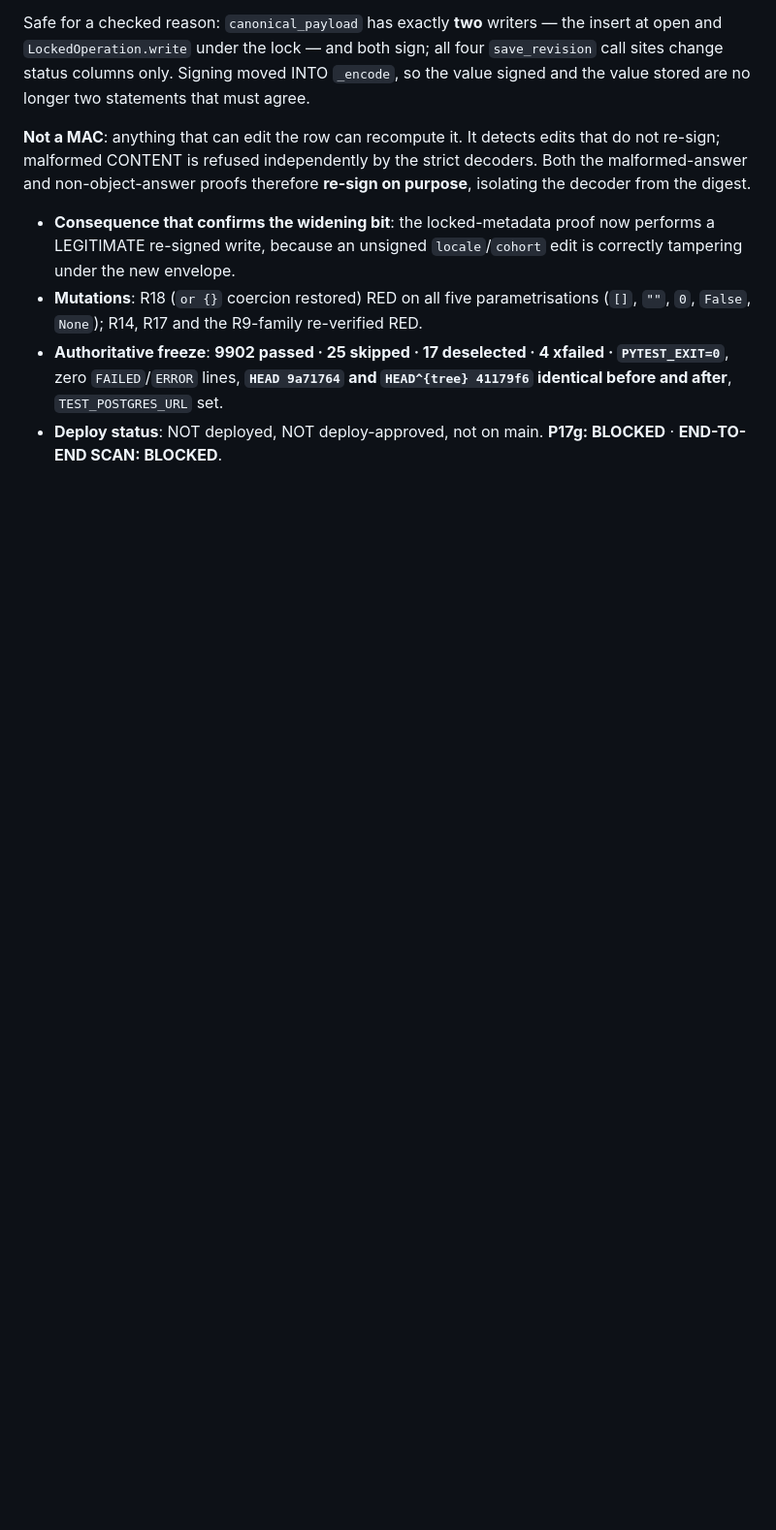
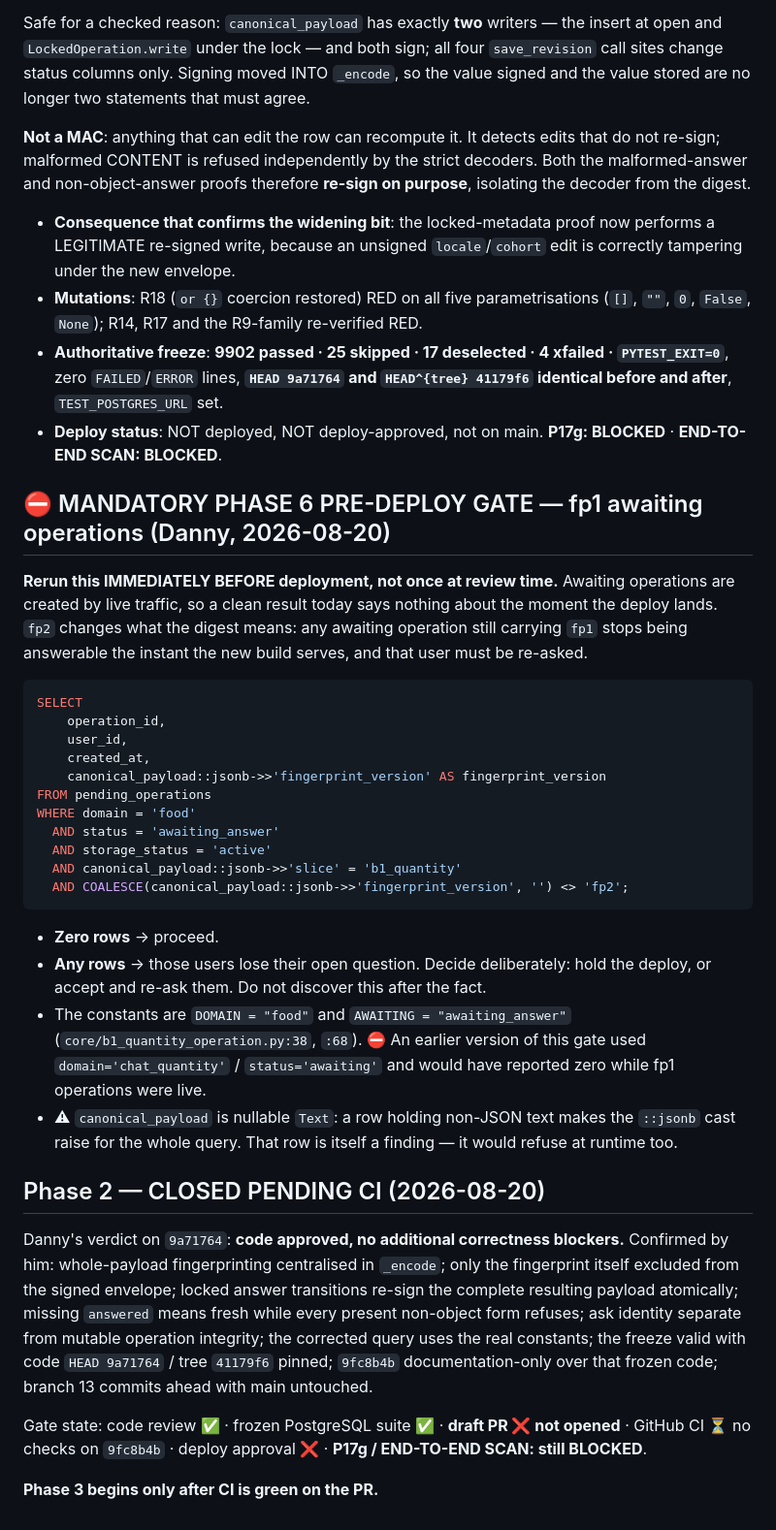
Before and after one commit to dvoskin/arnie, a Markdown page: docs/P17_CLOSURE_DIRECTIVE_2026-08-19.md, the part around the change. Shown at 97% size. Rendered like a GitHub page; blank space fills up the shorter version.

Commit message:
docs: fp1 awaiting-operations query becomes a MANDATORY Phase 6 pre-deploy gate, rerun immediately before deploy; Phase 2 closed pending CI
Co-Authored-By: Claude Fable 5 <noreply@anthropic.com>

````diff
--- a/docs/P17_CLOSURE_DIRECTIVE_2026-08-19.md
+++ b/docs/P17_CLOSURE_DIRECTIVE_2026-08-19.md
@@ -630,3 +630,34 @@ Safe for a checked reason: `canonical_payload` has exactly **two** writers — t
 * **Mutations**: R18 (`or {}` coercion restored) RED on all five parametrisations (`[]`, `""`, `0`, `False`, `None`); R14, R17 and the R9-family re-verified RED.
 * **Authoritative freeze**: **9902 passed · 25 skipped · 17 deselected · 4 xfailed · `PYTEST_EXIT=0`**, zero `FAILED`/`ERROR` lines, **`HEAD 9a71764` and `HEAD^{tree} 41179f6` identical before and after**, `TEST_POSTGRES_URL` set.
 * **Deploy status**: NOT deployed, NOT deploy-approved, not on main. **P17g: BLOCKED** · **END-TO-END SCAN: BLOCKED**.
+
+## ⛔ MANDATORY PHASE 6 PRE-DEPLOY GATE — fp1 awaiting operations (Danny, 2026-08-20)
+
+**Rerun this IMMEDIATELY BEFORE deployment, not once at review time.** Awaiting operations are created by live traffic, so a clean result today says nothing about the moment the deploy lands. `fp2` changes what the digest means: any awaiting operation still carrying `fp1` stops being answerable the instant the new build serves, and that user must be re-asked.
+
+```sql
+SELECT
+    operation_id,
+    user_id,
+    created_at,
+    canonical_payload::jsonb->>'fingerprint_version' AS fingerprint_version
+FROM pending_operations
+WHERE domain = 'food'
+  AND status = 'awaiting_answer'
+  AND storage_status = 'active'
+  AND canonical_payload::jsonb->>'slice' = 'b1_quantity'
+  AND COALESCE(canonical_payload::jsonb->>'fingerprint_version', '') <> 'fp2';
+```
+
+* **Zero rows** → proceed.
+* **Any rows** → those users lose their open question. Decide deliberately: hold the deploy, or accept and re-ask them. Do not discover this after the fact.
+* The constants are `DOMAIN = "food"` and `AWAITING = "awaiting_answer"` (`core/b1_quantity_operation.py:38`, `:68`). ⛔ An earlier version of this gate used `domain='chat_quantity'` / `status='awaiting'` and would have reported zero while fp1 operations were live.
+* ⚠ `canonical_payload` is nullable `Text`: a row holding non-JSON text makes the `::jsonb` cast raise for the whole query. That row is itself a finding — it would refuse at runtime too.
+
+## Phase 2 — CLOSED PENDING CI (2026-08-20)
+
+Danny's verdict on `9a71764`: **code approved, no additional correctness blockers.** Confirmed by him: whole-payload fingerprinting centralised in `_encode`; only the fingerprint itself excluded from the signed envelope; locked answer transitions re-sign the complete resulting payload atomically; missing `answered` means fresh while every present non-object form refuses; ask identity separate from mutable operation integrity; the corrected query uses the real constants; the freeze valid with code `HEAD 9a71764` / tree `41179f6` pinned; `9fc8b4b` documentation-only over that frozen code; branch 13 commits ahead with main untouched.
+
+Gate state: code review ✅ · frozen PostgreSQL suite ✅ · **draft PR ❌ not opened** · GitHub CI ⏳ no checks on `9fc8b4b` · deploy approval ❌ · **P17g / END-TO-END SCAN: still BLOCKED**.
+
+**Phase 3 begins only after CI is green on the PR.**
````
